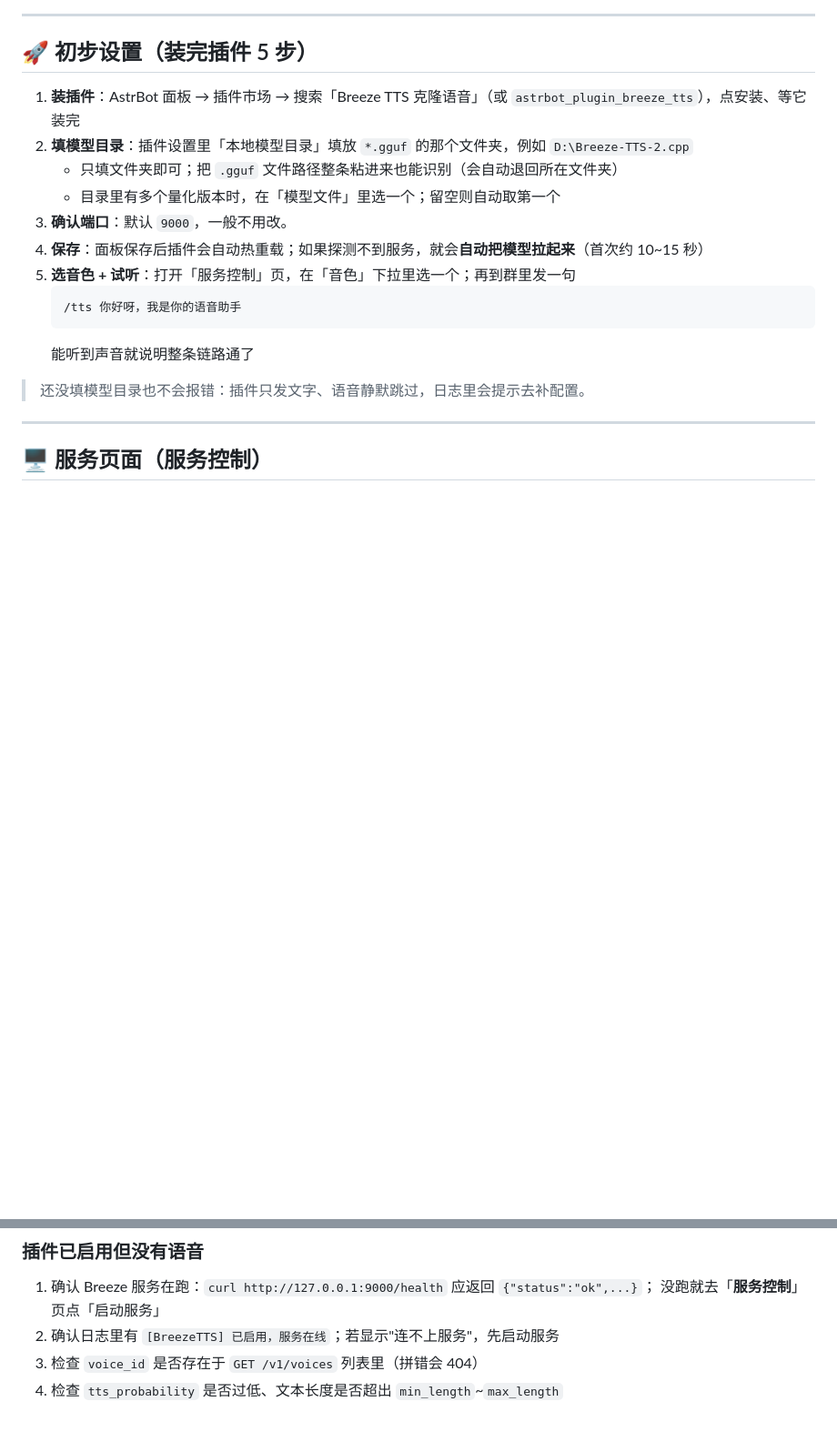
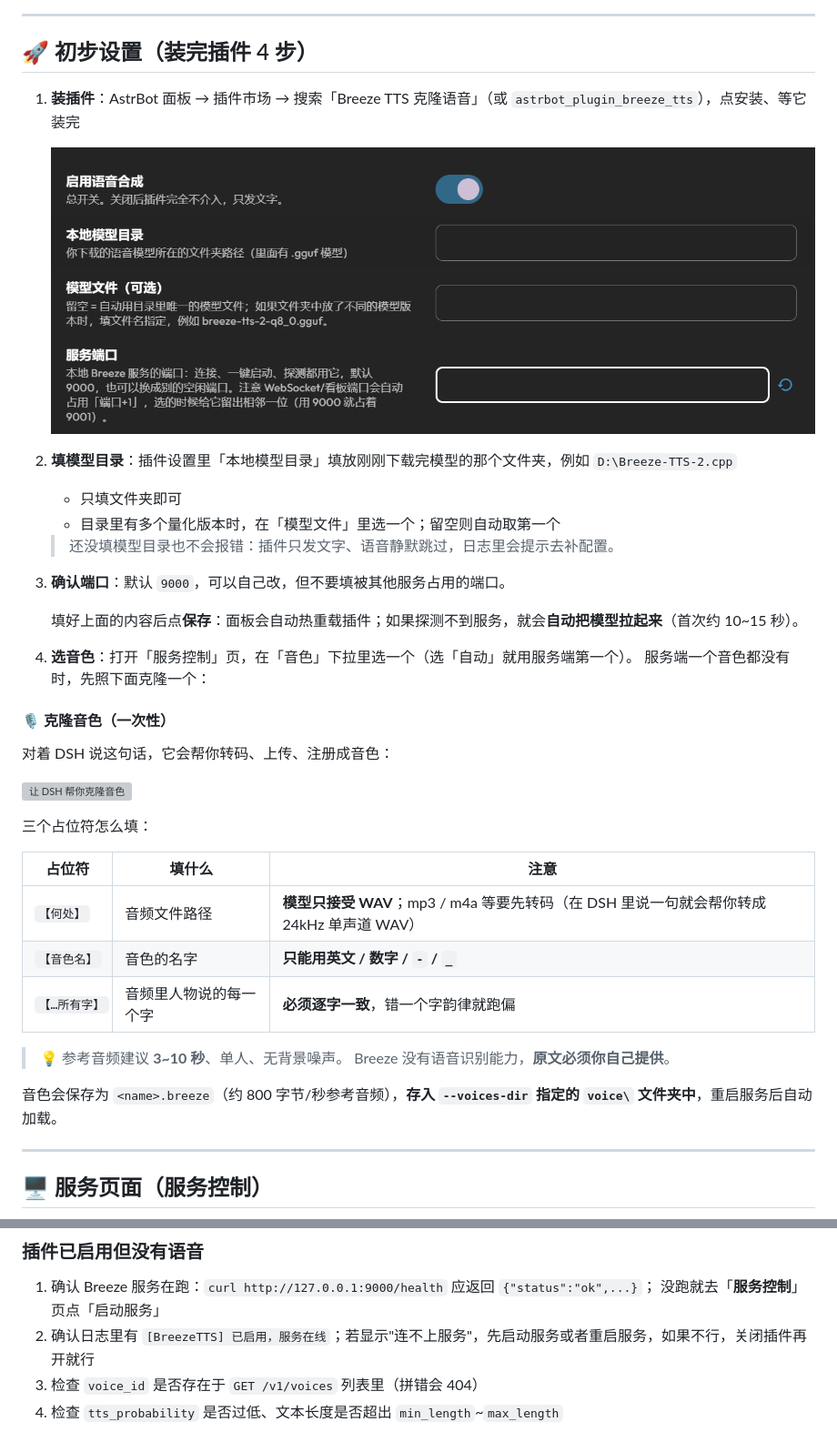
Before and after one commit to Unknown-Future1/astrbot_plugin_breeze_tts, a Markdown page: README.md, 2 parts joined by grey strips. Shown at 91% size. Drawn GitHub-style; pictures changed too: docs/market-install.png (added); blank space fills up the shorter version; grey boxes are pictures that could not be loaded.

Commit message:
docs(1.3.0): 初步设置改成 4 步，克隆音色并入第 4 步
- 第 1 步加插件市场安装截图（docs/market-install.png）
- 「保存并自动拉起」并入第 3 步说明，去掉独立的保存/试听步骤（试听在使用方式里已有）
- 原独立章节「🎙️ 克隆音色（一次性）」整段移到第 4 步「选音色」下面
- 「没填模型目录也不报错」的提示挪到第 2 步旁

````diff
--- a/README.md
+++ b/README.md
@@ -68,21 +68,44 @@
 
 ---
 
-## 🚀 初步设置（装完插件 5 步）
+## 🚀 初步设置（装完插件 4 步）
 
 1. **装插件**：AstrBot 面板 → 插件市场 → 搜索「Breeze TTS 克隆语音」（或 `astrbot_plugin_breeze_tts`），点安装、等它装完
-2. **填模型目录**：插件设置里「本地模型目录」填放 `*.gguf` 的那个文件夹，例如 `D:\Breeze-TTS-2.cpp`
-   - 只填文件夹即可；把 `.gguf` 文件路径整条粘进来也能识别（会自动退回所在文件夹）
+
+   ![插件市场里搜索并安装](docs/market-install.png)
+
+2. **填模型目录**：插件设置里「本地模型目录」填放刚刚下载完模型的那个文件夹，例如 `D:\Breeze-TTS-2.cpp`
+
+   - 只填文件夹即可
    - 目录里有多个量化版本时，在「模型文件」里选一个；留空则自动取第一个
-3. **确认端口**：默认 `9000`，一般不用改。
-4. **保存**：面板保存后插件会自动热重载；如果探测不到服务，就会**自动把模型拉起来**（首次约 10~15 秒）
-5. **选音色 + 试听**：打开「服务控制」页，在「音色」下拉里选一个；再到群里发一句
-   ```
-   /tts 你好呀，我是你的语音助手
-   ```
-   能听到声音就说明整条链路通了
 
-> 还没填模型目录也不会报错：插件只发文字、语音静默跳过，日志里会提示去补配置。
+   > 还没填模型目录也不会报错：插件只发文字、语音静默跳过，日志里会提示去补配置。
+
+3. **确认端口**：默认 `9000`，可以自己改，但不要填被其他服务占用的端口。
+
+   填好上面的内容后点**保存**：面板会自动热重载插件；如果探测不到服务，就会**自动把模型拉起来**（首次约 10~15 秒）。
+
+4. **选音色**：打开「服务控制」页，在「音色」下拉里选一个（选「自动」就用服务端第一个）。
+   服务端一个音色都没有时，先照下面克隆一个：
+
+#### 🎙️ 克隆音色（一次性）
+
+对着 DSH 说这句话，它会帮你转码、上传、注册成音色：
+
+![让 DSH 帮你克隆音色](https://gcore.jsdelivr.net/gh/Unknown-Future1/astrbot_plugin_breeze_tts@55f345f/docs/dsh-clone.png)
+
+三个占位符怎么填：
+
+| 占位符 | 填什么 | 注意 |
+| --- | --- | --- |
+| `【何处】` | 音频文件路径 | **模型只接受 WAV**；mp3 / m4a 等要先转码（在 DSH 里说一句就会帮你转成 24kHz 单声道 WAV） |
+| `【音色名】` | 音色的名字 | **只能用英文 / 数字 / `-` / `_`** |
+| `【…所有字】` | 音频里人物说的每一个字 | **必须逐字一致**，错一个字韵律就跑偏 |
+
+> 💡 参考音频建议 **3~10 秒**、单人、无背景噪声。
+> Breeze 没有语音识别能力，**原文必须你自己提供**。
+
+音色会保存为 `<name>.breeze`（约 800 字节/秒参考音频），**存入 `--voices-dir` 指定的 `voice\` 文件夹中**，重启服务后自动加载。
 
 ---
 
@@ -227,7 +231,7 @@ AstrBot 面板 → 插件 → **Breeze TTS 克隆语音** → 页面「服务控
 
 1. 确认 Breeze 服务在跑：`curl http://127.0.0.1:9000/health` 应返回 `{"status":"ok",...}`；
    没跑就去「**服务控制**」页点「启动服务」
-2. 确认日志里有 `[BreezeTTS] 已启用，服务在线`；若显示"连不上服务"，先启动服务
+2. 确认日志里有 `[BreezeTTS] 已启用，服务在线`；若显示"连不上服务"，先启动服务或者重启服务，如果不行，关闭插件再开就行
 3. 检查 `voice_id` 是否存在于 `GET /v1/voices` 列表里（拼错会 404）
 4. 检查 `tts_probability` 是否过低、文本长度是否超出 `min_length`~`max_length`
 
````
Also changed, not shown: other parts of README.md (+0 -19 lines).
